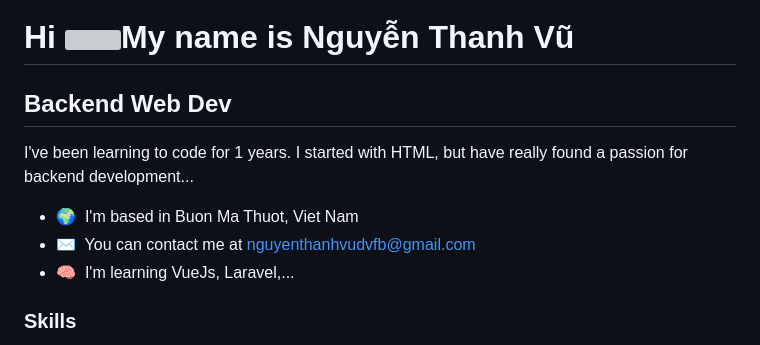
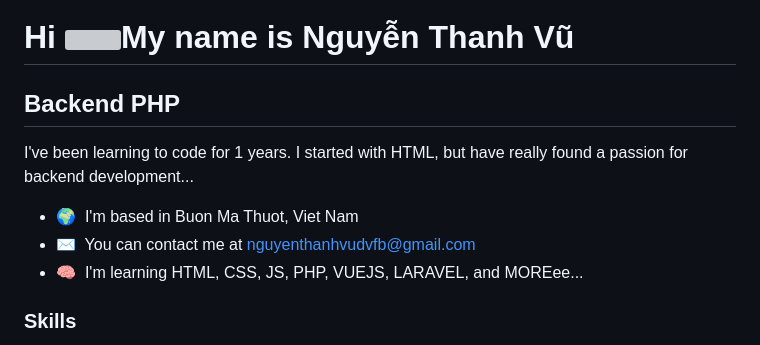
Before and after one commit to ngthanhvu/ngthanhvu, a Markdown page: README.md, the part around the change. Rendered like a GitHub page; grey boxes are pictures that could not be loaded.

```diff
--- a/README.md
+++ b/README.md
@@ -1,14 +1,14 @@
 Hi ![](https://user-images.githubusercontent.com/18350557/176309783-0785949b-9127-417c-8b55-ab5a4333674e.gif)My name is Nguyễn Thanh Vũ
 =======================================================================================================================================
 
-Backend Web Dev
+Backend PHP
 ---------------
 
 I've been learning to code for 1 years. I started with HTML, but have really found a passion for backend development...
 
 * 🌍  I'm based in Buon Ma Thuot, Viet Nam
 * ✉️  You can contact me at [nguyenthanhvudvfb@gmail.com](mailto:nguyenthanhvudvfb@gmail.com)
-* 🧠  I'm learning VueJs, Laravel,...
+* 🧠  I'm learning HTML, CSS, JS, PHP, VUEJS, LARAVEL, and MOREee...
 
 ### Skills
 
```
